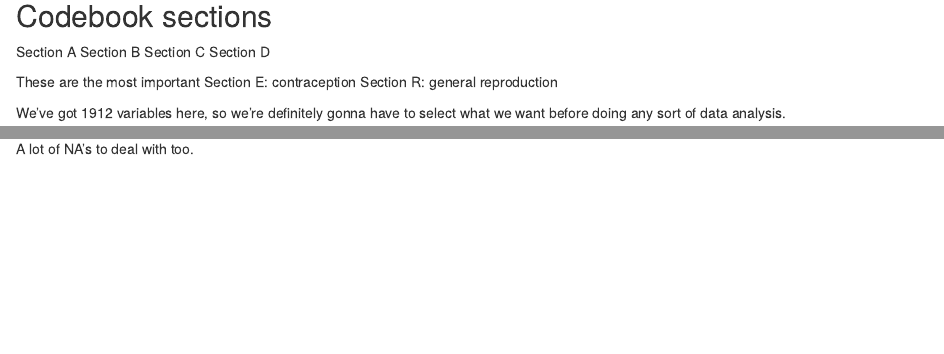
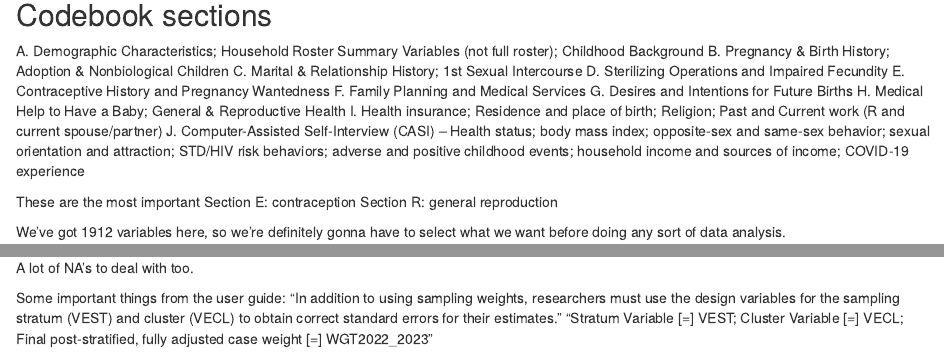
Before and after one commit to zereim/NSFG-public-health, an R Markdown document (main.Rmd): the page in a window 1100 px wide, from 710 px down before the commit and from 800 px down after it, so that both start at the same text, and a second part further down, joined at a grey line. Rendered offline with R 4.5, knitr and Pandoc, with nearby package versions; some code elsewhere in the file could not run offline.

Commit message:
adding more notes and guidance files from the NSFG website

````diff
--- a/main.Rmd
+++ b/main.Rmd
@@ -23,10 +27,17 @@ data_female <- as_tibble(read.csv("NSFG-2022-2023-FemRespPUFData/NSFG_2022_2023_
 ```
 
 ## Codebook sections
-Section A
-Section B
-Section C
-Section D
+A. Demographic Characteristics; Household Roster Summary Variables (not full roster); Childhood Background
+B. Pregnancy & Birth History; Adoption & Nonbiological Children
+C. Marital & Relationship History; 1st Sexual Intercourse
+D. Sterilizing Operations and Impaired Fecundity
+E. Contraceptive History and Pregnancy Wantedness
+F. Family Planning and Medical Services
+G. Desires and Intentions for Future Births
+H. Medical Help to Have a Baby; General & Reproductive Health
+I. Health insurance; Residence and place of birth; Religion; Past and Current work (R and current spouse/partner)
+J. Computer-Assisted Self-Interview (CASI) – Health status; body mass index; opposite-sex and same-sex behavior; sexual orientation and attraction; STD/HIV
+risk behaviors; adverse and positive childhood events; household income and sources of income; COVID-19 experience
 
 These are the most important
 Section E: contraception
@@ -39,3 +50,9 @@ sum(is.na(data_female))
 ```
 
 A lot of NA's to deal with too.
+
+
+Some important things from the user guide:
+"In addition to using sampling weights, researchers must use the design variables for the sampling stratum (VEST) and cluster (VECL) to obtain correct standard errors for their estimates."
+"Stratum Variable [=] VEST; Cluster Variable [=] VECL;
+Final post-stratified, fully adjusted case weight [=] WGT2022_2023"
````
Also changed, not shown: 2022-2023-NSFG-TopicSpecificNotes.pdf (added), 2022-2023-NSFG-VarEst-all.pdf (added), NSFG-2022-2023-FAQ.pdf (added), main.Rmd (4 more changed lines).
